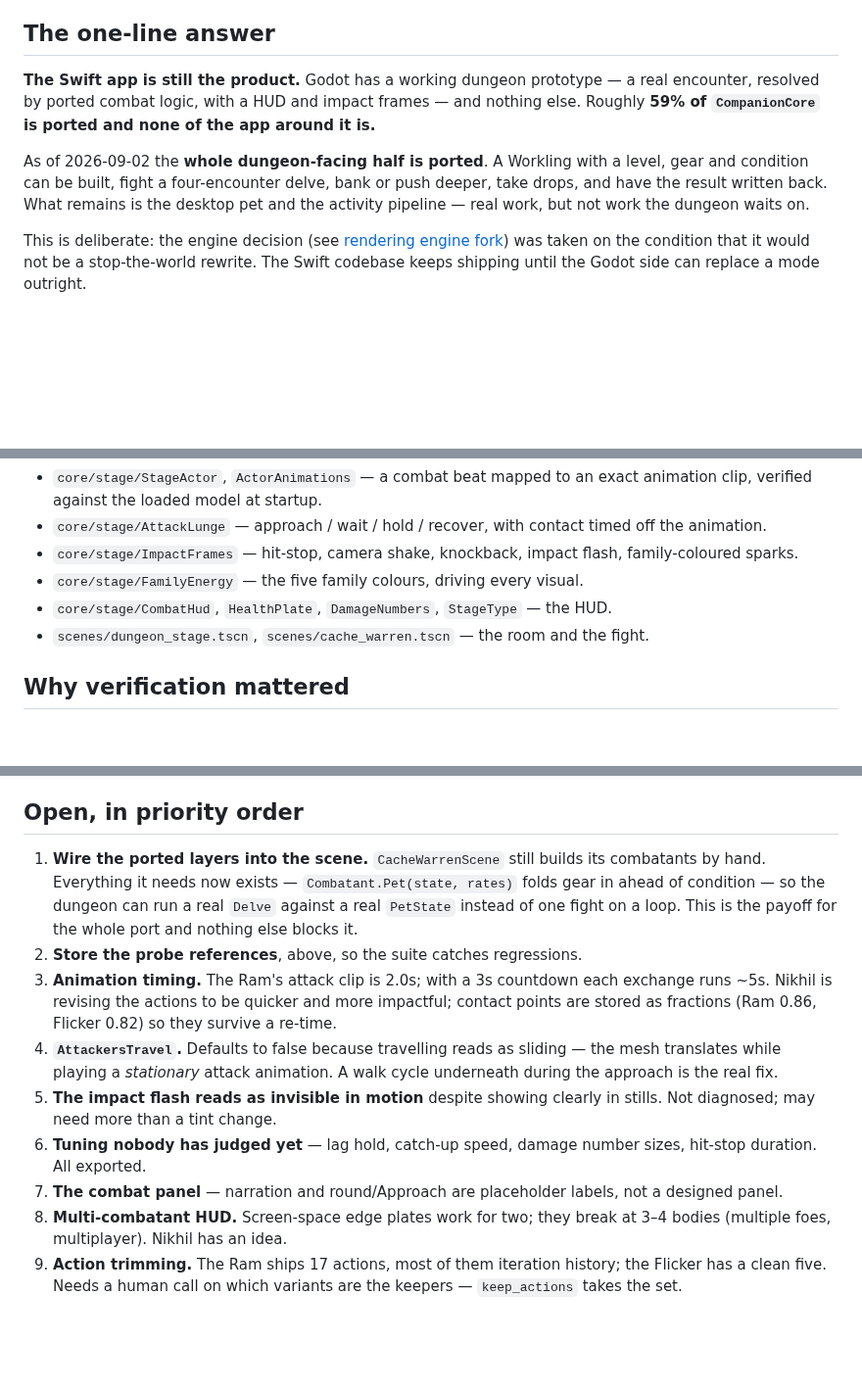
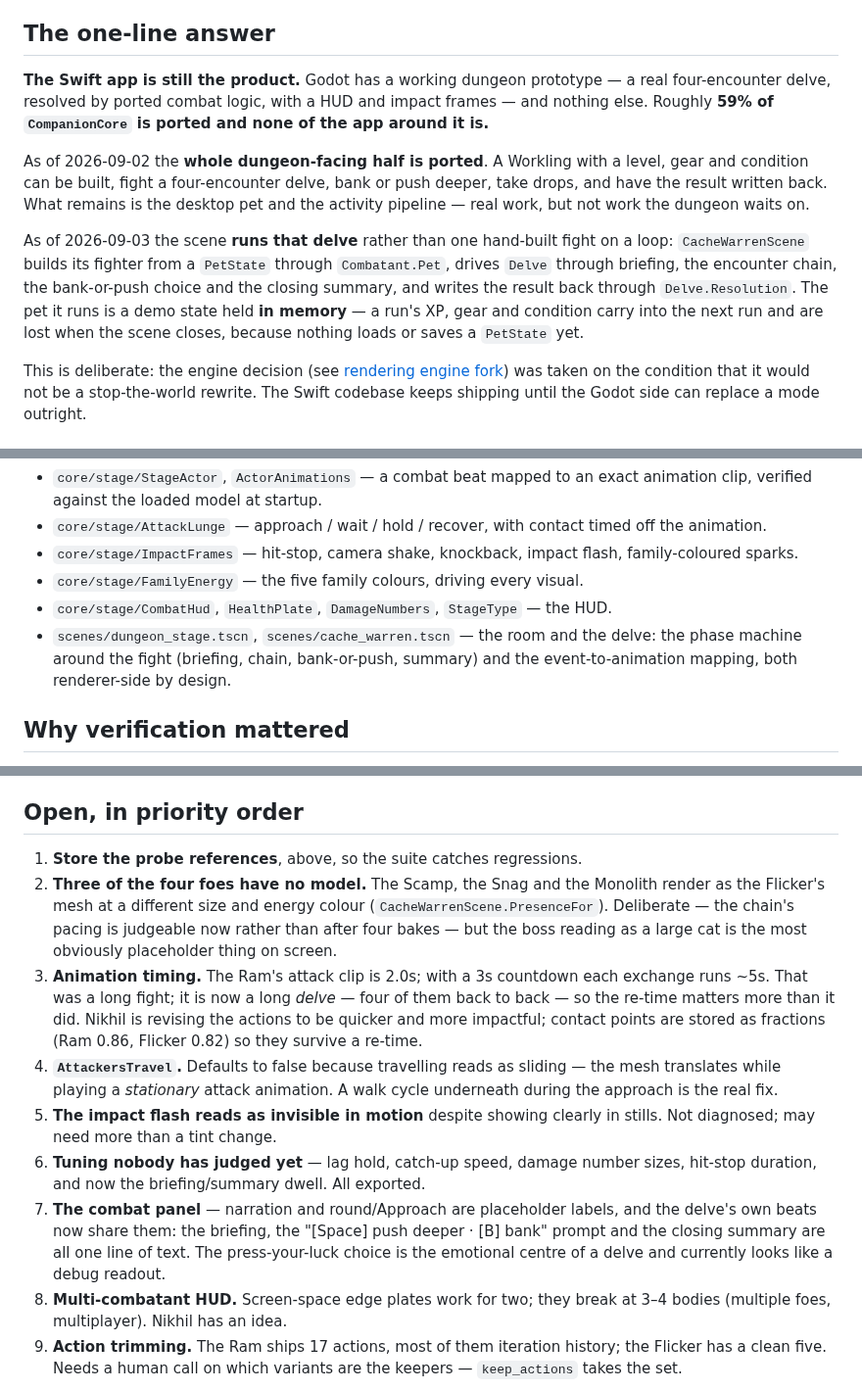
Before and after one commit to Bingeljell/worklings, a Markdown page: docs/engineering/godot-port-status.md, 3 parts joined by grey strips. Shown at 98% size. GitHub-like rendering; blank space fills up the shorter version.

Commit message:
docs: the scene runs the delve; what that leaves open
Status doc: the one-line answer gains the wiring and the in-memory pet, the
open list drops its old #1 and gains the three modelless foes, and the combat
panel item grows to cover the delve's own beats now sharing it. Changelog
entry for the day.

```diff
--- a/docs/engineering/godot-port-status.md
+++ b/docs/engineering/godot-port-status.md
@@ -8,15 +8,23 @@
 ## The one-line answer
 
 **The Swift app is still the product.** Godot has a working dungeon prototype —
-a real encounter, resolved by ported combat logic, with a HUD and impact
-frames — and nothing else. Roughly **59% of `CompanionCore` is ported and none
-of the app around it is.**
+a real four-encounter delve, resolved by ported combat logic, with a HUD and
+impact frames — and nothing else. Roughly **59% of `CompanionCore` is ported and
+none of the app around it is.**
 
 As of 2026-09-02 the **whole dungeon-facing half is ported**. A Workling with a
 level, gear and condition can be built, fight a four-encounter delve, bank or
 push deeper, take drops, and have the result written back. What remains is the
 desktop pet and the activity pipeline — real work, but not work the dungeon
 waits on.
+
+As of 2026-09-03 the scene **runs that delve** rather than one hand-built fight
+on a loop: `CacheWarrenScene` builds its fighter from a `PetState` through
+`Combatant.Pet`, drives `Delve` through briefing, the encounter chain, the
+bank-or-push choice and the closing summary, and writes the result back through
+`Delve.Resolution`. The pet it runs is a demo state held **in memory** — a run's
+XP, gear and condition carry into the next run and are lost when the scene
+closes, because nothing loads or saves a `PetState` yet.
 
 This is deliberate: the engine decision (see
 [rendering engine fork](rendering-engine-fork.md)) was taken on the condition
@@ -92,7 +100,9 @@ New code, written for the renderer rather than ported:
   family-coloured sparks.
 - `core/stage/FamilyEnergy` — the five family colours, driving every visual.
 - `core/stage/CombatHud`, `HealthPlate`, `DamageNumbers`, `StageType` — the HUD.
-- `scenes/dungeon_stage.tscn`, `scenes/cache_warren.tscn` — the room and the fight.
+- `scenes/dungeon_stage.tscn`, `scenes/cache_warren.tscn` — the room and the
+  delve: the phase machine around the fight (briefing, chain, bank-or-push,
+  summary) and the event-to-animation mapping, both renderer-side by design.
 
 ## Why verification mattered
 
@@ -179,25 +189,29 @@ reference outputs next to the probes, with a runner that diffs them, would turn
 
 ## Open, in priority order
 
-1. **Wire the ported layers into the scene.** `CacheWarrenScene` still builds its
-   combatants by hand. Everything it needs now exists — `Combatant.Pet(state,
-   rates)` folds gear in ahead of condition — so the dungeon can run a real
-   `Delve` against a real `PetState` instead of one fight on a loop. This is the
-   payoff for the whole port and nothing else blocks it.
-2. **Store the probe references**, above, so the suite catches regressions.
+1. **Store the probe references**, above, so the suite catches regressions.
+2. **Three of the four foes have no model.** The Scamp, the Snag and the
+   Monolith render as the Flicker's mesh at a different size and energy colour
+   (`CacheWarrenScene.PresenceFor`). Deliberate — the chain's pacing is judgeable
+   now rather than after four bakes — but the boss reading as a large cat is the
+   most obviously placeholder thing on screen.
 3. **Animation timing.** The Ram's attack clip is 2.0s; with a 3s countdown each
-   exchange runs ~5s. Nikhil is revising the actions to be quicker and more
-   impactful; contact points are stored as fractions (Ram 0.86, Flicker 0.82) so
-   they survive a re-time.
+   exchange runs ~5s. That was a long fight; it is now a long *delve* — four of
+   them back to back — so the re-time matters more than it did. Nikhil is
+   revising the actions to be quicker and more impactful; contact points are
+   stored as fractions (Ram 0.86, Flicker 0.82) so they survive a re-time.
 4. **`AttackersTravel`.** Defaults to false because travelling reads as sliding
    — the mesh translates while playing a *stationary* attack animation. A walk
    cycle underneath during the approach is the real fix.
 5. **The impact flash reads as invisible in motion** despite showing clearly in
    stills. Not diagnosed; may need more than a tint change.
 6. **Tuning nobody has judged yet** — lag hold, catch-up speed, damage number
-   sizes, hit-stop duration. All exported.
+   sizes, hit-stop duration, and now the briefing/summary dwell. All exported.
 7. **The combat panel** — narration and round/Approach are placeholder labels,
-   not a designed panel.
+   and the delve's own beats now share them: the briefing, the "[Space] push
+   deeper · [B] bank" prompt and the closing summary are all one line of text.
+   The press-your-luck choice is the emotional centre of a delve and currently
+   looks like a debug readout.
 8. **Multi-combatant HUD.** Screen-space edge plates work for two; they break at
    3–4 bodies (multiple foes, multiplayer). Nikhil has an idea.
 9. **Action trimming.** The Ram ships 17 actions, most of them iteration
```
Also changed, not shown: other parts of docs/engineering/godot-port-status.md (+1 -1 lines), docs/changelog.md (+2 -0 lines).
